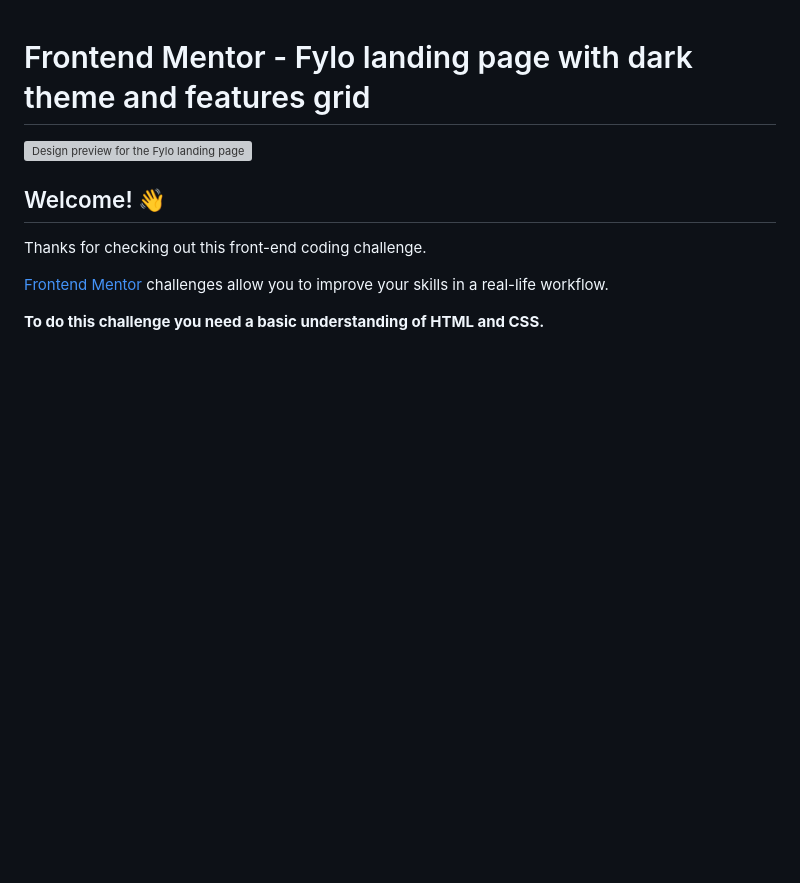
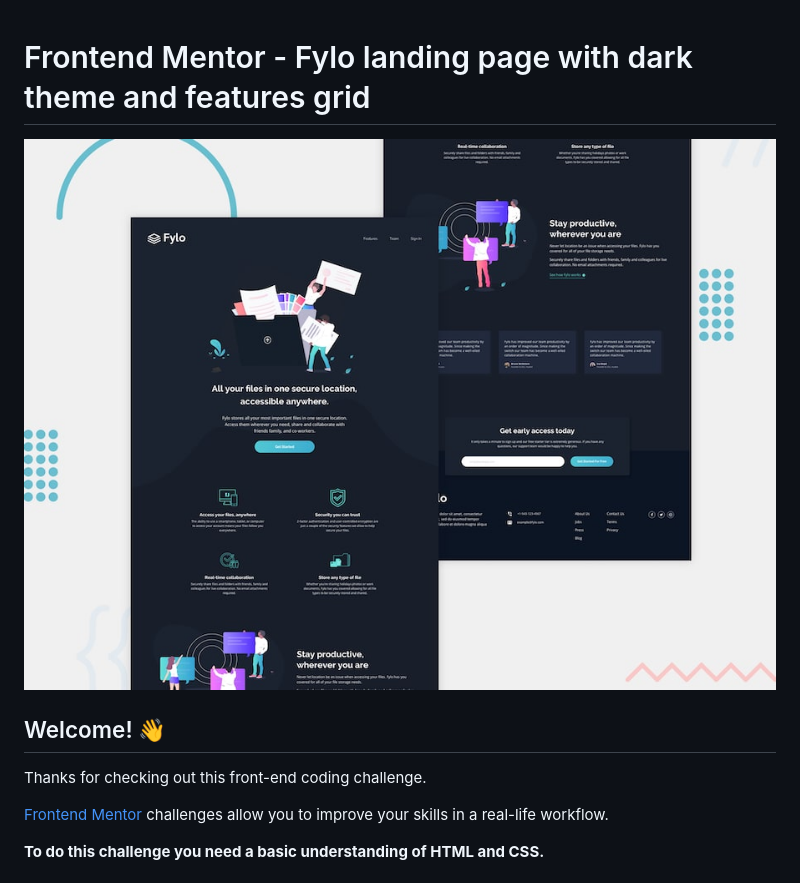
Before and after one commit to KevinArellano94/fm-fylo, a Markdown page: README.md, the part around the change. Drawn GitHub-style; pictures changed too: images/desktop-preview.jpg (added); blank space fills up the shorter version; grey boxes are pictures that could not be loaded.

Commit message:
README.md hotfix

```diff
--- a/README.md
+++ b/README.md
@@ -1,6 +1,6 @@
 # Frontend Mentor - Fylo landing page with dark theme and features grid
 
-![Design preview for the Fylo landing page with dark theme and features grid challenge](./design/desktop-preview.jpg)
+![Design preview for the Fylo landing page with dark theme and features grid challenge](./images/desktop-preview.jpg)
 
 ## Welcome! 👋
 
```
